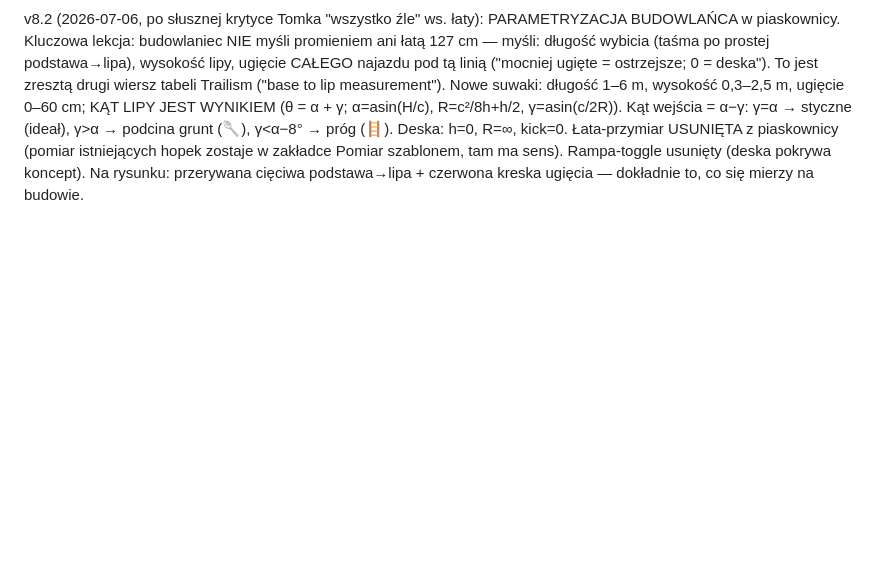
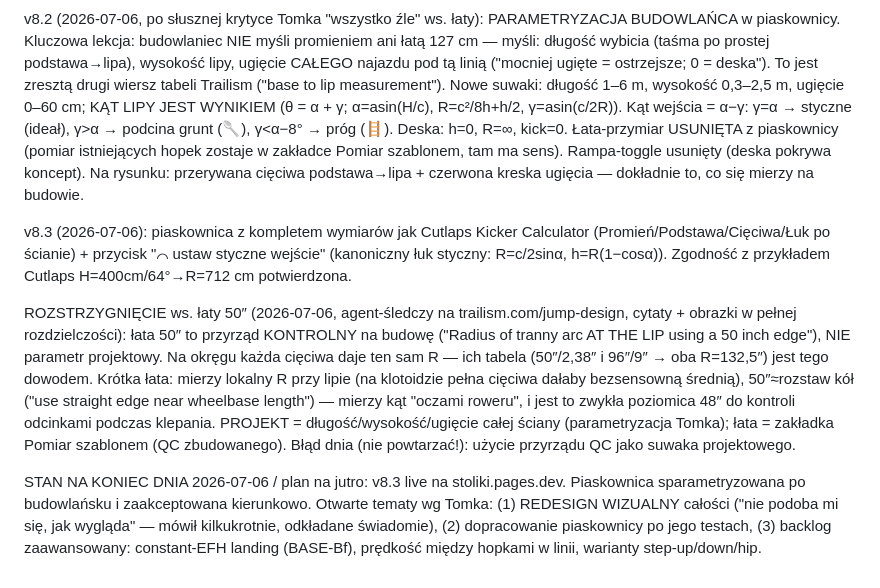
Before and after one commit to losiak007/projektant-stolikow, a Markdown page: docs/design-notes.md, the part around the change. GitHub-like rendering; blank space fills up the shorter version.

Commit message:
Dokumentacja: rozstrzygnięcie ws. łaty 50-cala + stan na koniec dnia
Co-Authored-By: Claude Fable 5 <noreply@anthropic.com>

```diff
--- a/docs/design-notes.md
+++ b/docs/design-notes.md
@@ -45,3 +45,9 @@ v8 (2026-07-06, koncept wybrany przez Tomka: "piaskownica z werdyktem"): zakład
 v8.1 (2026-07-06, po krytyce Tomka "do kitu wygląda"): naprawa RYSUNKU piaskownicy. Przyczyny brzydoty: (1) koła przyklejane do punktów powierzchni → przenikały przez grunt przy ciasnym łuku; (2) kadr marnował pół sceny na lot; (3) brzydki ludzik-patyczak. Fix: koła SPOCZYWAJĄ na powierzchni (restWheel: najniższy okrąg nad xc bez penetracji; restRear: bisekcja pozycji tylnego koła w odległości wb od przedniego) — na ciasnym łuku rower naturalnie MOSTKUJE dołek, co ilustruje werdykty; thEff liczony z kontaktów spoczywających kół (spójność rysunek↔liczby); kadr: lot ucinany na 6 m ze strzałką "lot X m →"; ludzik usunięty — czysty rower jak na rysunkach Trailism. LEKCJA: rysunek musi być geometrycznie uczciwy (koło to okrąg toczący się po profilu, nie punkt).
 
 v8.2 (2026-07-06, po słusznej krytyce Tomka "wszystko źle" ws. łaty): PARAMETRYZACJA BUDOWLAŃCA w piaskownicy. Kluczowa lekcja: budowlaniec NIE myśli promieniem ani łatą 127 cm — myśli: długość wybicia (taśma po prostej podstawa→lipa), wysokość lipy, ugięcie CAŁEGO najazdu pod tą linią ("mocniej ugięte = ostrzejsze; 0 = deska"). To jest zresztą drugi wiersz tabeli Trailism ("base to lip measurement"). Nowe suwaki: długość 1–6 m, wysokość 0,3–2,5 m, ugięcie 0–60 cm; KĄT LIPY JEST WYNIKIEM (θ = α + γ; α=asin(H/c), R=c²/8h+h/2, γ=asin(c/2R)). Kąt wejścia = α−γ: γ=α → styczne (ideał), γ>α → podcina grunt (🥄), γ<α−8° → próg (🪜). Deska: h=0, R=∞, kick=0. Łata-przymiar USUNIĘTA z piaskownicy (pomiar istniejących hopek zostaje w zakładce Pomiar szablonem, tam ma sens). Rampa-toggle usunięty (deska pokrywa koncept). Na rysunku: przerywana cięciwa podstawa→lipa + czerwona kreska ugięcia — dokładnie to, co się mierzy na budowie.
+
+v8.3 (2026-07-06): piaskownica z kompletem wymiarów jak Cutlaps Kicker Calculator (Promień/Podstawa/Cięciwa/Łuk po ścianie) + przycisk "⌒ ustaw styczne wejście" (kanoniczny łuk styczny: R=c/2sinα, h=R(1−cosα)). Zgodność z przykładem Cutlaps H=400cm/64°→R=712 cm potwierdzona.
+
+ROZSTRZYGNIĘCIE ws. łaty 50″ (2026-07-06, agent-śledczy na trailism.com/jump-design, cytaty + obrazki w pełnej rozdzielczości): łata 50″ to przyrząd KONTROLNY na budowę ("Radius of tranny arc AT THE LIP using a 50 inch edge"), NIE parametr projektowy. Na okręgu każda cięciwa daje ten sam R — ich tabela (50″/2,38″ i 96″/9″ → oba R=132,5″) jest tego dowodem. Krótka łata: mierzy lokalny R przy lipie (na klotoidzie pełna cięciwa dałaby bezsensowną średnią), 50″≈rozstaw kół ("use straight edge near wheelbase length") — mierzy kąt "oczami roweru", i jest to zwykła poziomica 48″ do kontroli odcinkami podczas klepania. PROJEKT = długość/wysokość/ugięcie całej ściany (parametryzacja Tomka); łata = zakładka Pomiar szablonem (QC zbudowanego). Błąd dnia (nie powtarzać!): użycie przyrządu QC jako suwaka projektowego.
+
+STAN NA KONIEC DNIA 2026-07-06 / plan na jutro: v8.3 live na stoliki.pages.dev. Piaskownica sparametryzowana po budowlańsku i zaakceptowana kierunkowo. Otwarte tematy wg Tomka: (1) REDESIGN WIZUALNY całości ("nie podoba mi się, jak wygląda" — mówił kilkukrotnie, odkładane świadomie), (2) dopracowanie piaskownicy po jego testach, (3) backlog zaawansowany: constant-EFH landing (BASE-Bf), prędkość między hopkami w linii, warianty step-up/down/hip.
```
